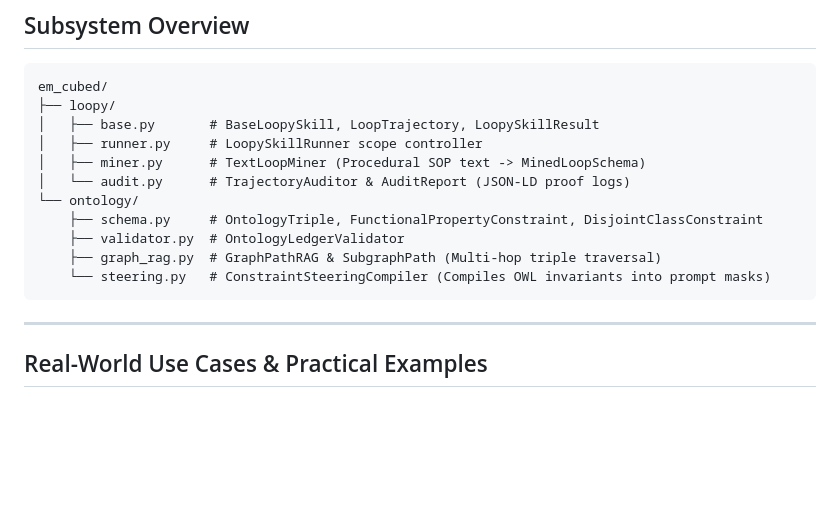
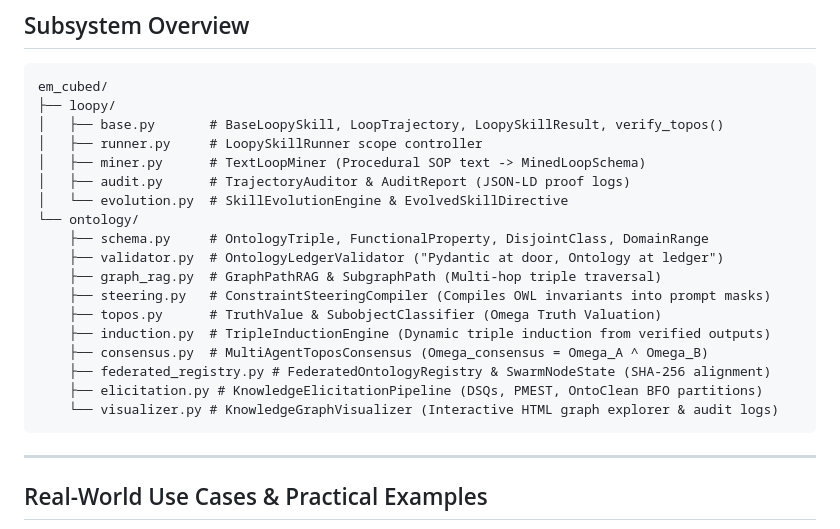
Before and after one commit to SpectreDeath/Em-Cubed, a Markdown page: docs/LOOPY_SKILLS_AND_ONTOLOGY.md, the part around the change. Drawn GitHub-style; blank space fills up the shorter version.

Commit message:
docs: Update docs/LOOPY_SKILLS_AND_ONTOLOGY.md, docs/MULTI_SURFACE.md, and docs/api-reference.md to reflect Ontological Core Re-Orientation

````diff
--- a/docs/LOOPY_SKILLS_AND_ONTOLOGY.md
+++ b/docs/LOOPY_SKILLS_AND_ONTOLOGY.md
@@ -22,15 +22,22 @@ Traditional tools are linear (`tool(args) -> Result`). A **Loopy Skill** is a st
 ```text
 em_cubed/
 ├── loopy/
-│   ├── base.py       # BaseLoopySkill, LoopTrajectory, LoopySkillResult
+│   ├── base.py       # BaseLoopySkill, LoopTrajectory, LoopySkillResult, verify_topos()
 │   ├── runner.py     # LoopySkillRunner scope controller
 │   ├── miner.py      # TextLoopMiner (Procedural SOP text -> MinedLoopSchema)
-│   └── audit.py      # TrajectoryAuditor & AuditReport (JSON-LD proof logs)
+│   ├── audit.py      # TrajectoryAuditor & AuditReport (JSON-LD proof logs)
+│   └── evolution.py  # SkillEvolutionEngine & EvolvedSkillDirective
 └── ontology/
-    ├── schema.py     # OntologyTriple, FunctionalPropertyConstraint, DisjointClassConstraint
-    ├── validator.py  # OntologyLedgerValidator
+    ├── schema.py     # OntologyTriple, FunctionalProperty, DisjointClass, DomainRange
+    ├── validator.py  # OntologyLedgerValidator ("Pydantic at door, Ontology at ledger")
     ├── graph_rag.py  # GraphPathRAG & SubgraphPath (Multi-hop triple traversal)
-    └── steering.py   # ConstraintSteeringCompiler (Compiles OWL invariants into prompt masks)
+    ├── steering.py   # ConstraintSteeringCompiler (Compiles OWL invariants into prompt masks)
+    ├── topos.py      # TruthValue & SubobjectClassifier (Omega Truth Valuation)
+    ├── induction.py  # TripleInductionEngine (Dynamic triple induction from verified outputs)
+    ├── consensus.py  # MultiAgentToposConsensus (Omega_consensus = Omega_A ^ Omega_B)
+    ├── federated_registry.py # FederatedOntologyRegistry & SwarmNodeState (SHA-256 alignment)
+    ├── elicitation.py # KnowledgeElicitationPipeline (DSQs, PMEST, OntoClean BFO partitions)
+    └── visualizer.py # KnowledgeGraphVisualizer (Interactive HTML graph explorer & audit logs)
 ```
 
 ---
````
Also changed, not shown: docs/MULTI_SURFACE.md (+4 -1 lines), docs/api-reference.md (+14 -0 lines).
